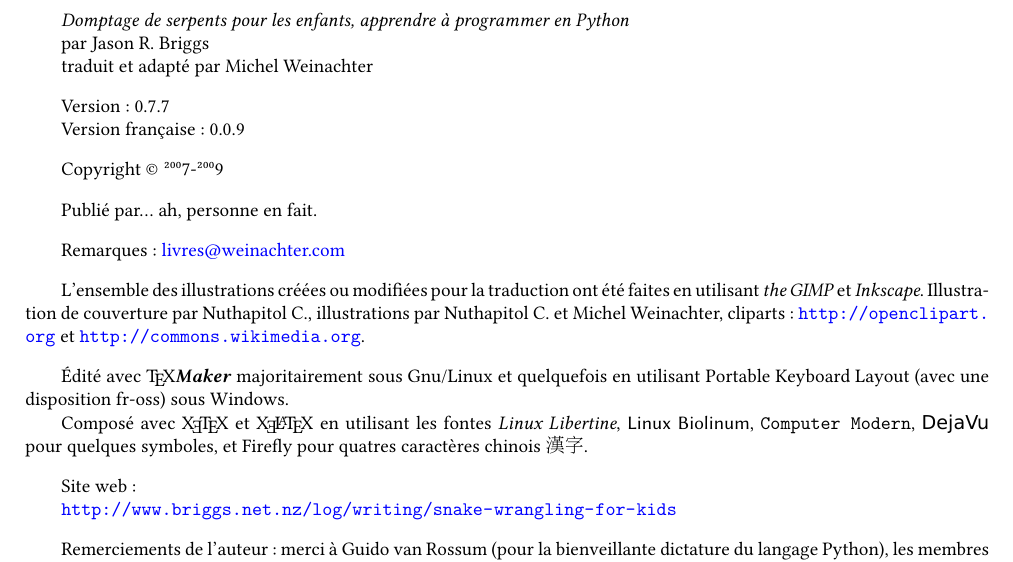
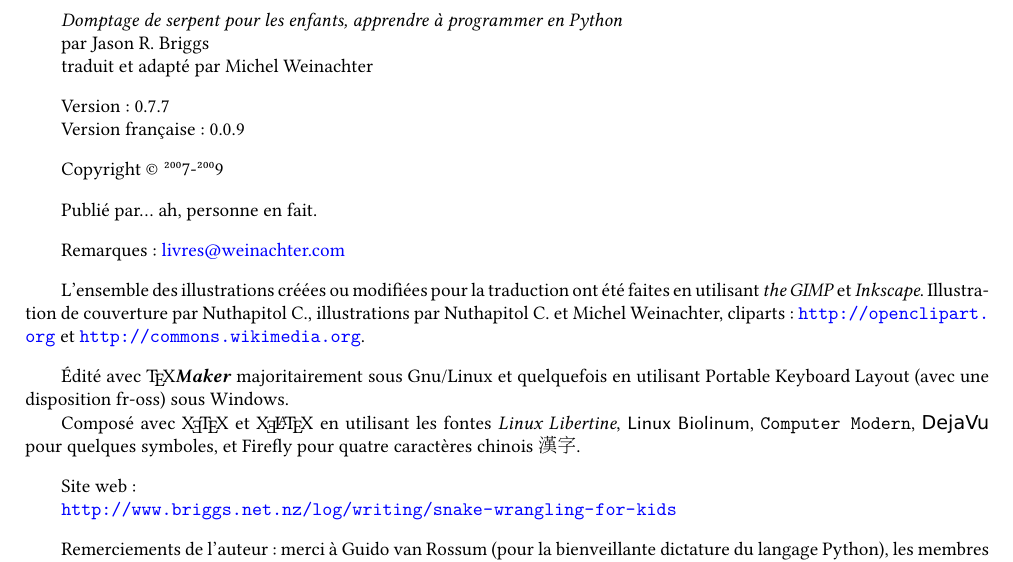
Before and after one commit to nicolille/swfk-fr, a LaTeX book (swfk.tex, which reads frontmatter.tex): part of page 2 of 189, cut so that both start at the same text. Compiled offline with XeLaTeX; a missing font is replaced by an installed copy or a similar font; a LaTeX package or settings file that is missing is left out.

Commit message:
correction des probl?mes sur les fontes chinoises deux coquilles corrig?es

```diff
--- a/frontmatter.tex
+++ b/frontmatter.tex
@@ -56,7 +56,7 @@
 
 \newpage
 
-\textit{Domptage de serpents pour les enfants, apprendre à programmer en Python}
+\textit{Domptage de serpent pour les enfants, apprendre à programmer en Python}
 
 par Jason R. Briggs
 
@@ -84,8 +84,7 @@ Illustration de couverture par Nuthapitol C., illustrations par Nuthapitol C. et
 \bigskip
 Édité avec \TeX{}{\fontspec{Linux Libertine O C}\textbf{\emph{Maker}}} majoritairement sous Gnu/Linux et quelquefois en utilisant Portable Keyboard Layout (avec une disposition fr-oss) sous Windows.
 
-Composé avec \XeTeX{} et \XeLaTeX{} en utilisant les fontes \emph{Linux Libertine}, \textsf{Linux Biolinum}, \texttt{Computer Modern}, \setsansfont[Mapping=tex-text]{DejaVu Sans}\textsf{DejaVu} pour quelques symboles, et Firefly pour quatres caractères chinois {%\setromanfont[Mapping=tex-text]
-\fontspec{AR PL UMing CN}漢字}.%\zhfont{漢字}.
+Composé avec \XeTeX{} et \XeLaTeX{} en utilisant les fontes \emph{Linux Libertine}, \textsf{Linux Biolinum}, \texttt{Computer Modern}, \setsansfont[Mapping=tex-text]{DejaVu Sans}\textsf{DejaVu} pour quelques symboles, et Firefly pour quatre caractères chinois {\fontspec{AR PL UMing CN}漢字}.%\zhfont{漢字}.
 
 \bigskip
 Site web:
--- a/swfk.tex
+++ b/swfk.tex
@@ -28,7 +28,6 @@
 \usepackage[all]{hypcap}
 \usepackage[tight]{shorttoc}
 \newcommand{\sommaire}{\shorttoc{Sommaire}{0}}
-\newfontfamily\zhfont[BoldFont=AR PL New Sung]{AR PL New Sung}
 \hypersetup{ % Modifiez la valeur des champs suivants
 	    pdfauthor   = {Jason R. Briggs \& Michel Weinachter},%
 	    pdftitle    = {Domptage de serpent pour les enfants},%
```
